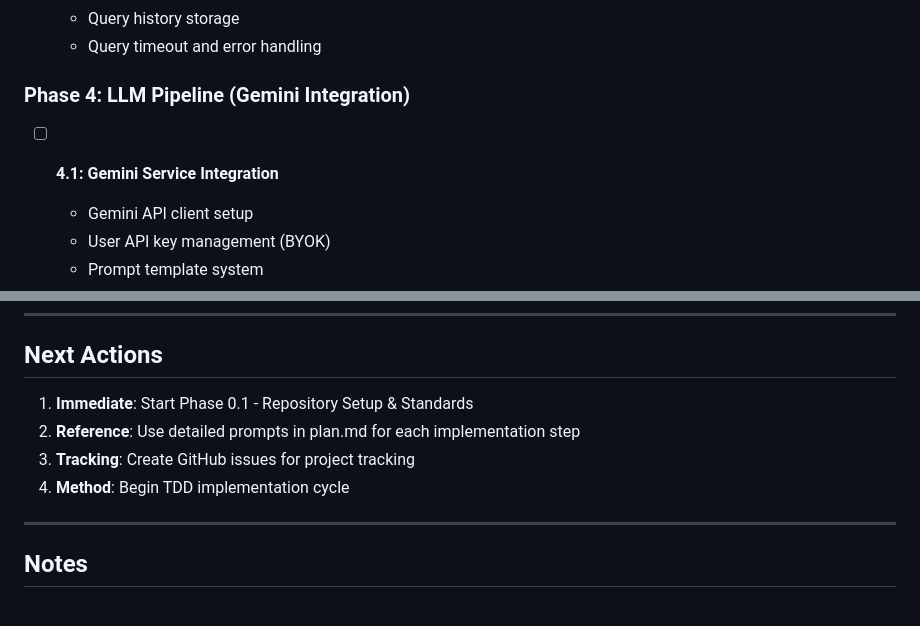
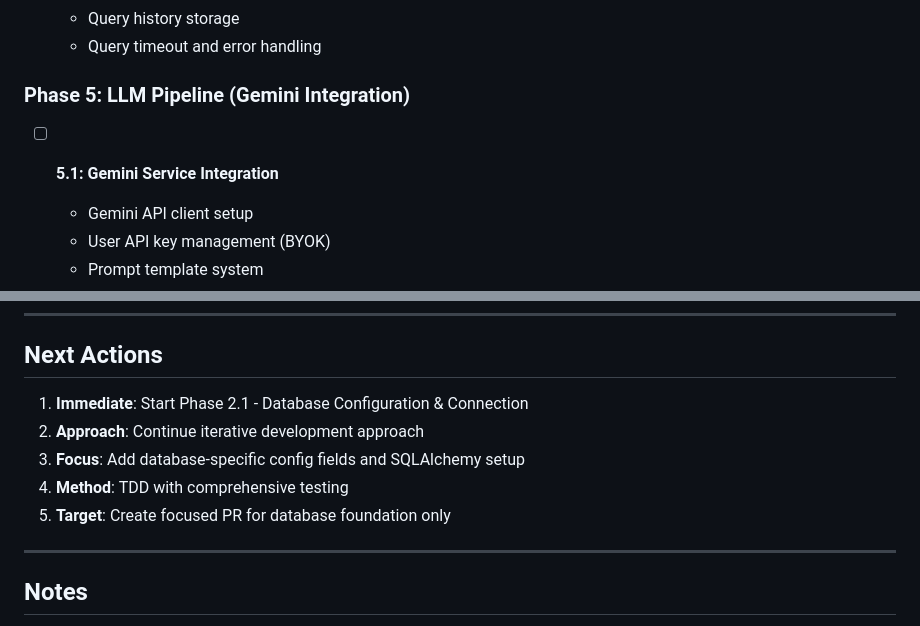
Before and after one commit to Samar-Bons/snowflake-mcp-lambda, a Markdown page: docs/planning/todo.md, 2 parts joined by grey strips. Rendered like a GitHub page.

```diff
--- a/docs/planning/todo.md
+++ b/docs/planning/todo.md
@@ -90,8 +111,8 @@
   - Query history storage
   - Query timeout and error handling
 
-### Phase 4: LLM Pipeline (Gemini Integration)
-- [ ] **4.1: Gemini Service Integration**
+### Phase 5: LLM Pipeline (Gemini Integration)
+- [ ] **5.1: Gemini Service Integration**
   - Gemini API client setup
   - User API key management (BYOK)
   - Prompt template system
@@ -247,10 +268,11 @@
 
 ## Next Actions
 
-1. **Immediate**: Start Phase 0.1 - Repository Setup & Standards
-2. **Reference**: Use detailed prompts in plan.md for each implementation step
-3. **Tracking**: Create GitHub issues for project tracking
-4. **Method**: Begin TDD implementation cycle
+1. **Immediate**: Start Phase 2.1 - Database Configuration & Connection
+2. **Approach**: Continue iterative development approach
+3. **Focus**: Add database-specific config fields and SQLAlchemy setup
+4. **Method**: TDD with comprehensive testing
+5. **Target**: Create focused PR for database foundation only
 
 ---
 
```
Also changed, not shown: other parts of docs/planning/todo.md (+62 -41 lines).
